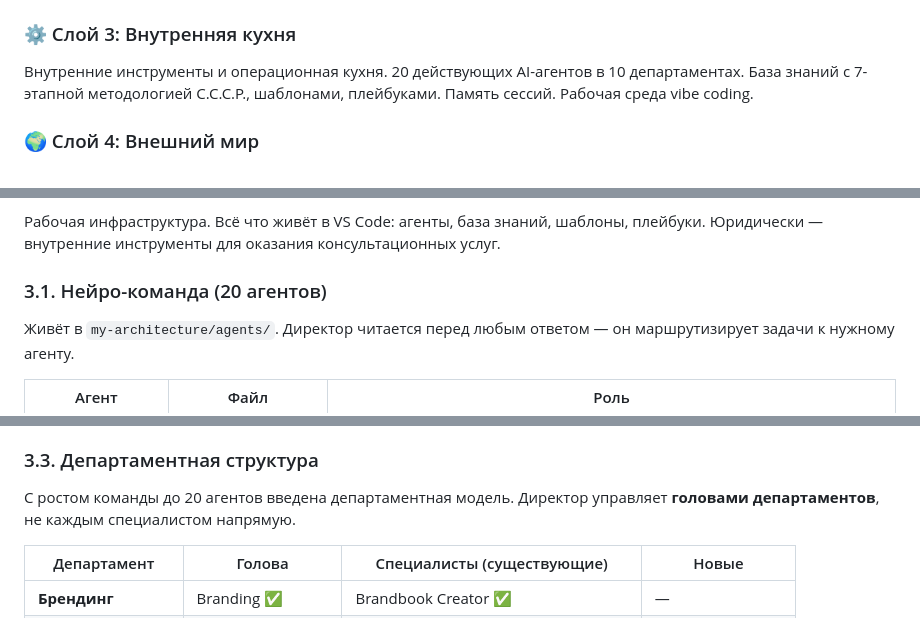
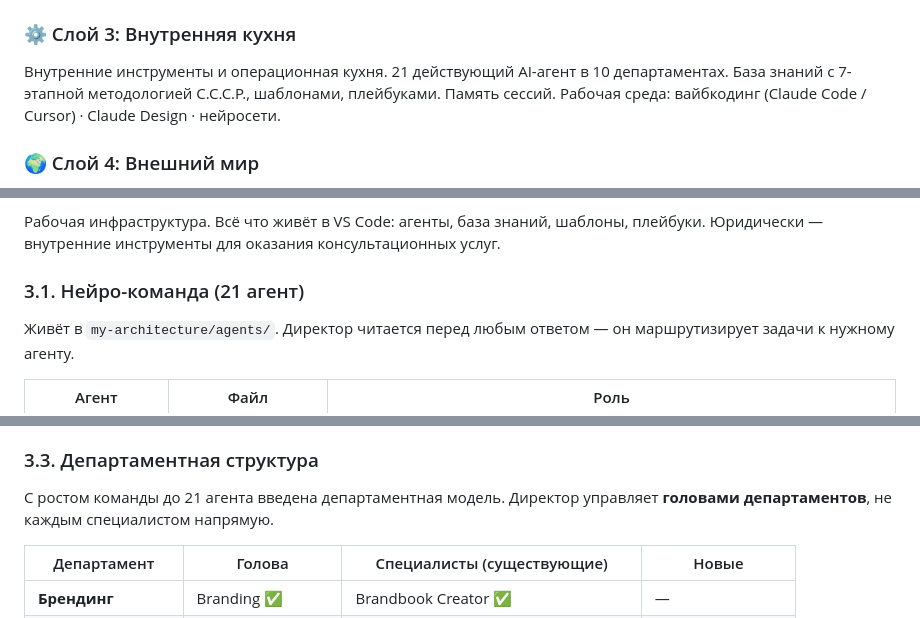
Before and after one commit to vibeideicod-cmd/my-architecture, a Markdown page: inna/architecture.md, 3 parts joined by grey strips. GitHub-like rendering.

Commit message:
fix(architecture): Слой 3 — 21 агент вместо 20, три инструмента рабочей среды, Claude Design в стек

```diff
--- a/inna/architecture.md
+++ b/inna/architecture.md
@@ -47,7 +47,7 @@
 Что я продаю. Продукты сгруппированы по пяти болям клиента: «Меня не видят» · «Нет клиентов» · «Нет времени» · «Нет структуры» · «Хочу всё». Внутри каждой боли — своя воронка от бесплатного входа до флагмана. Полный каталог: `inna/product-line.md`.
 
 ### ⚙️ Слой 3: Внутренняя кухня
-Внутренние инструменты и операционная кухня. 20 действующих AI-агентов в 10 департаментах. База знаний с 7-этапной методологией С.С.С.Р., шаблонами, плейбуками. Память сессий. Рабочая среда vibe coding.
+Внутренние инструменты и операционная кухня. 21 действующий AI-агент в 10 департаментах. База знаний с 7-этапной методологией С.С.С.Р., шаблонами, плейбуками. Память сессий. Рабочая среда: вайбкодинг (Claude Code / Cursor) · Claude Design · нейросети.
 
 ### 🌍 Слой 4: Внешний мир
 Что видят клиенты вне сайта. Соцсети (VK, Telegram, MAX, YouTube). Партнёр Ирина (самозанятая, дизайн и вёрстка). Партнёрская программа 10% × 6 мес. Активные клиенты. Подбренд Нейро Бабки как идея для соцсетей.
@@ -279,7 +279,7 @@
 
 Рабочая инфраструктура. Всё что живёт в VS Code: агенты, база знаний, шаблоны, плейбуки. Юридически — внутренние инструменты для оказания консультационных услуг.
 
-### 3.1. Нейро-команда (20 агентов)
+### 3.1. Нейро-команда (21 агент)
 
 Живёт в `my-architecture/agents/`. Директор читается перед любым ответом — он маршрутизирует задачи к нужному агенту.
 
@@ -348,7 +348,7 @@
 
 ### 3.3. Департаментная структура
 
-С ростом команды до 20 агентов введена департаментная модель. Директор управляет **головами департаментов**, не каждым специалистом напрямую.
+С ростом команды до 21 агента введена департаментная модель. Директор управляет **головами департаментов**, не каждым специалистом напрямую.
 
 | Департамент | Голова | Специалисты (существующие) | Новые |
 |---|---|---|---|
```
Also changed, not shown: other parts of inna/architecture.md (+1 -1 lines), CLAUDE.md (+1 -1 lines).
